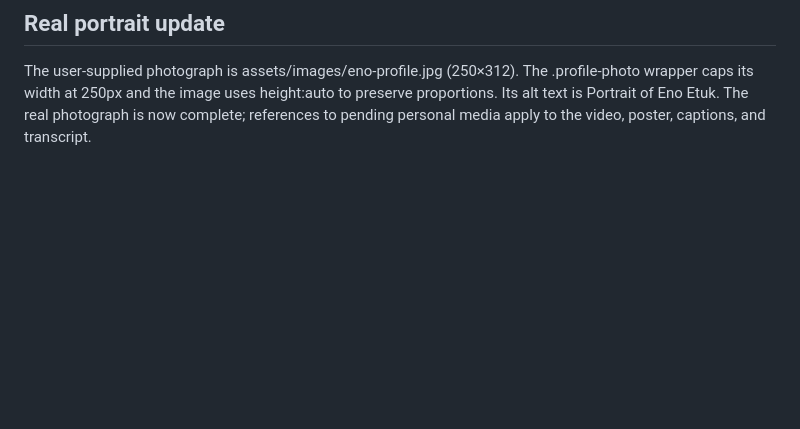
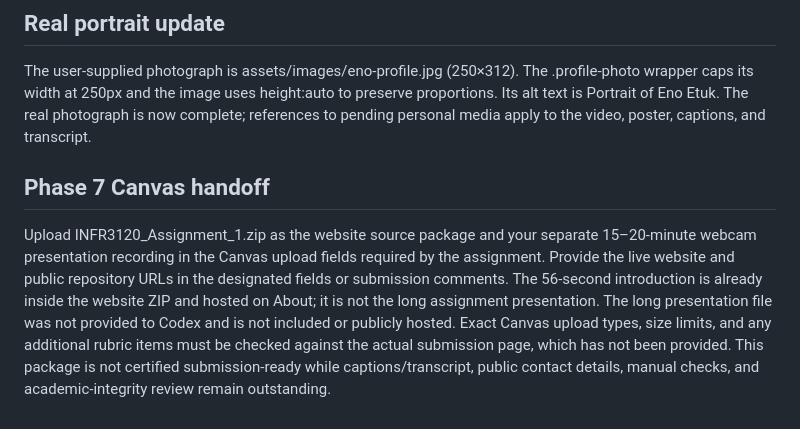
Before and after one commit to eboabasietuk-rgb/eno-portfolio, a Markdown page: README.md, the part around the change. GitHub-like rendering; blank space fills up the shorter version.

Commit message:
Record live media verification and Canvas handoff requirements

```diff
--- a/README.md
+++ b/README.md
@@ -106,3 +106,7 @@ The public site returned HTTP 200 for all pages and assets tested. W3C Link Chec
 ## Real portrait update
 
 The user-supplied photograph is assets/images/eno-profile.jpg (250×312). The .profile-photo wrapper caps its width at 250px and the image uses height:auto to preserve proportions. Its alt text is Portrait of Eno Etuk. The real photograph is now complete; references to pending personal media apply to the video, poster, captions, and transcript.
+
+## Phase 7 Canvas handoff
+
+Upload INFR3120_Assignment_1.zip as the website source package and your separate 15–20-minute webcam presentation recording in the Canvas upload fields required by the assignment. Provide the live website and public repository URLs in the designated fields or submission comments. The 56-second introduction is already inside the website ZIP and hosted on About; it is not the long assignment presentation. The long presentation file was not provided to Codex and is not included or publicly hosted. Exact Canvas upload types, size limits, and any additional rubric items must be checked against the actual submission page, which has not been provided. This package is not certified submission-ready while captions/transcript, public contact details, manual checks, and academic-integrity review remain outstanding.
```
Also changed, not shown: TESTING.md (+2 -0 lines).
